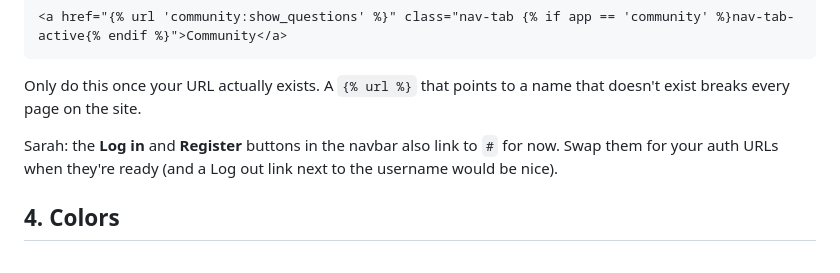
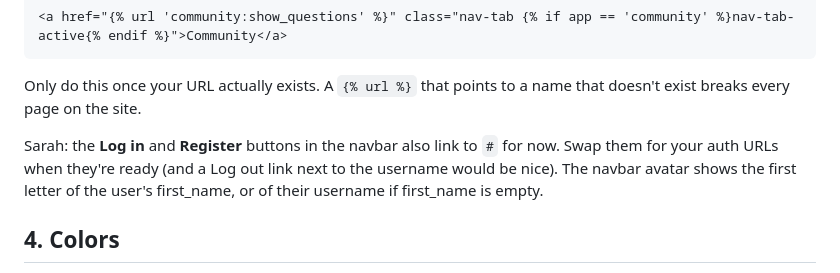
Before and after one commit to WilliamJesUI/Group-1-KKI, a Markdown page: docs/TEAM-GUIDE.md, the part around the change. Drawn GitHub-style.

Commit message:
docs: note how the navbar avatar picks its letter

```diff
--- a/docs/TEAM-GUIDE.md
+++ b/docs/TEAM-GUIDE.md
@@ -65,6 +65,7 @@ Right now most tabs link to `#`. When your page exists, open `templates/base.htm
 Only do this once your URL actually exists. A `{% url %}` that points to a name that doesn't exist breaks every page on the site.
 
 Sarah: the **Log in** and **Register** buttons in the navbar also link to `#` for now. Swap them for your auth URLs when they're ready (and a Log out link next to the username would be nice).
+The navbar avatar shows the first letter of the user's first_name, or of their username if first_name is empty.
 
 ## 4. Colors
 
```
